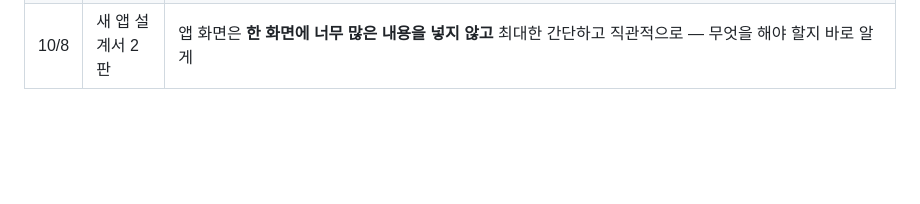
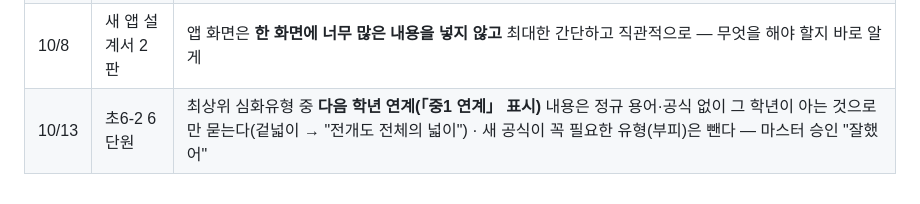
Before and after one commit to qordydrhks/malhaneun-suhak, a Markdown page: 작업도구/질문설계/설계규칙.md, the part around the change. GitHub-like rendering; blank space fills up the shorter version.

Commit message:
설계규칙: 다음 학년 연계(중1 연계) 심화유형은 그 학년 용어로만 묻고 새 공식 유형은 뺀다 (초6-2 6단원 마스터 승인)
Co-Authored-By: Claude Opus 5.5 <noreply@anthropic.com>

```diff
--- a/작업도구/질문설계/설계규칙.md
+++ b/작업도구/질문설계/설계규칙.md
@@ -76,3 +76,4 @@
 | 10/6 | 다시 묻기 새 그림 | 원래 질문에 그림이 있으면 다시 묻기도 **그림을 새로 그려 함께 넣는다**(배치·수만 바꿈). 원천 `help_figs_e42_<단원>.py` 의 AFIG |
 | 10/7 | 초5-2·초6-2 | **3회차 원천 교재(최상위S)가 없으면 다른 교재로 바꾸기 전에 마스터에게 먼저 묻는다** — 학년을 시작할 때 회차별 원천 교재와 PDF가 있는지 먼저 확인 |
 | 10/8 | 새 앱 설계서 2판 | 앱 화면은 **한 화면에 너무 많은 내용을 넣지 않고** 최대한 간단하고 직관적으로 — 무엇을 해야 할지 바로 알게 |
+| 10/13 | 초6-2 6단원 | 최상위 심화유형 중 **다음 학년 연계(「중1 연계」 표시)** 내용은 정규 용어·공식 없이 그 학년이 아는 것으로만 묻는다(겉넓이 → "전개도 전체의 넓이") · 새 공식이 꼭 필요한 유형(부피)은 뺀다 — 마스터 승인 "잘했어" |
```
